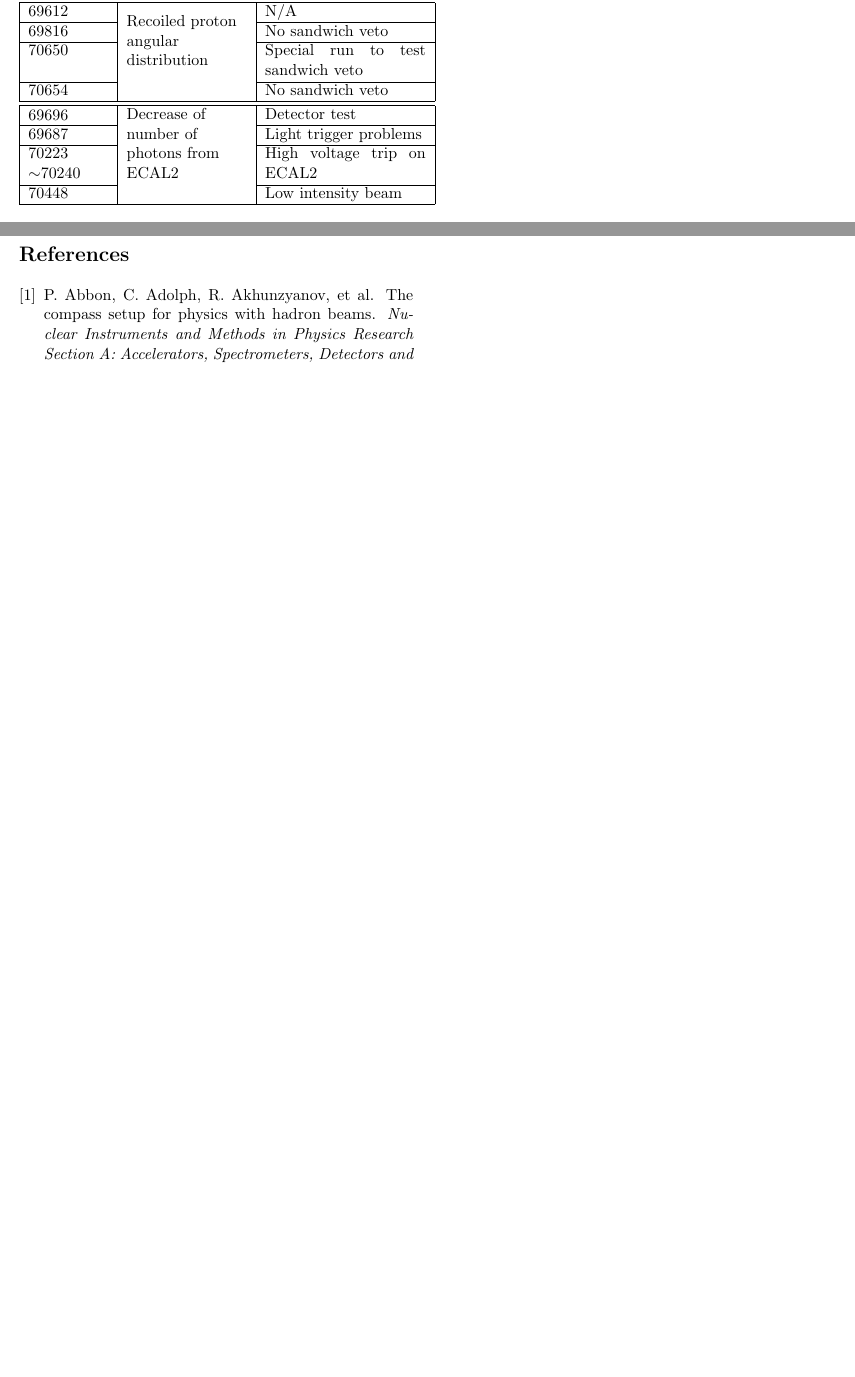
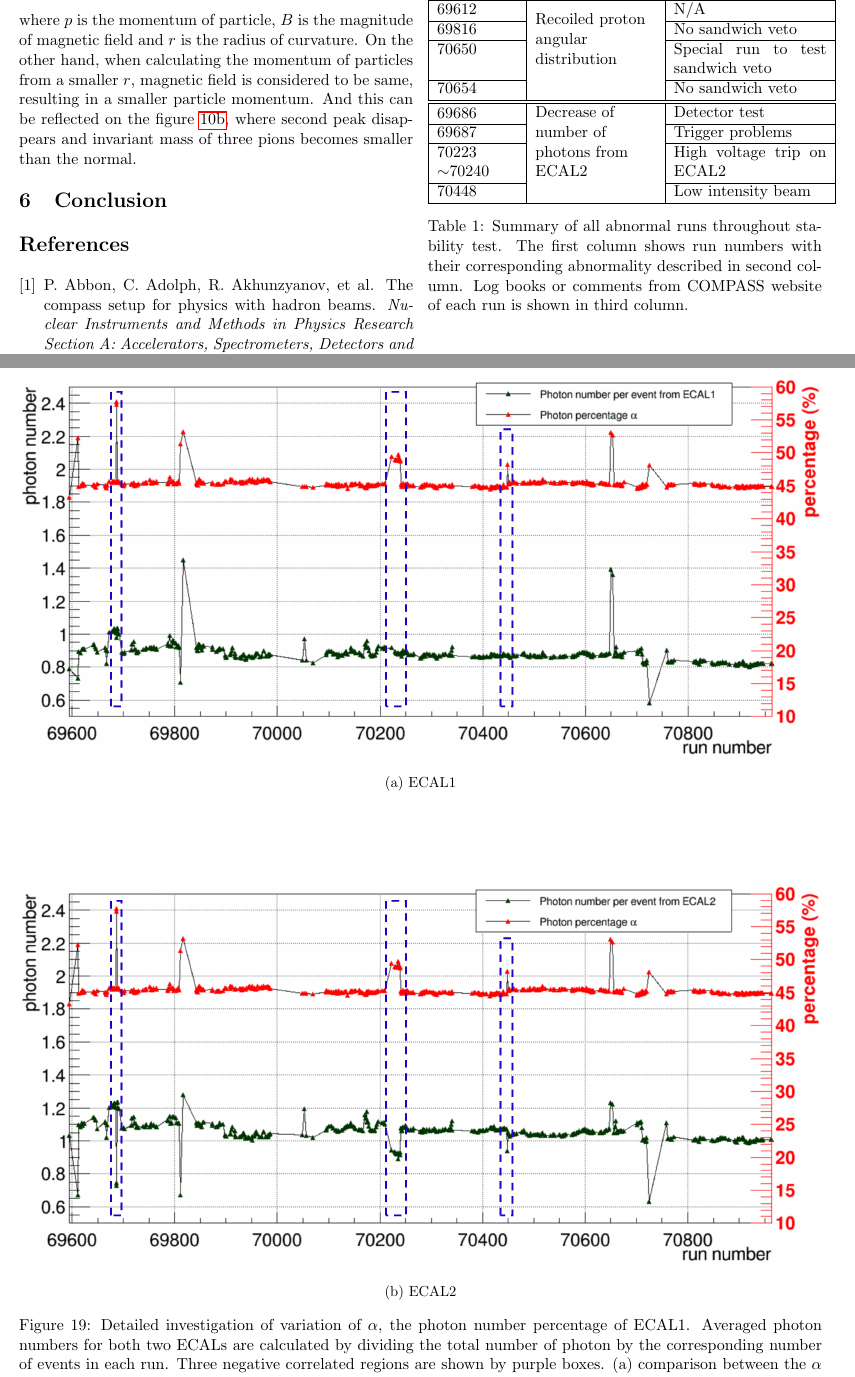
Before and after one commit to Edwin96wang/CompassIntern, a LaTeX paper (report/main.tex, which reads report/chapters/Results_and_discussion.tex, report/chapters/analysis.tex): two parts of pages 12 and 13 of 13, joined at a grey line, cut so that both start at the same text, the shorter picture padded with empty space. Compiled offline with pdfLaTeX.

Commit message:
report update 28/10 afternoon

```diff
--- a/report/chapters/Results_and_discussion.tex
+++ b/report/chapters/Results_and_discussion.tex
@@ -22,3 +18 @@ Comparing abnormal runs in figure \ref{fig:Total_mass_FWHM} and figure \ref{fig:
 \subsection{Summary of abnormal runs}
-\begin{table}[!h]
-	\begin{tabular}{|p{0.1\textwidth}|p{0.15\textwidth}|p{0.2\textwidth}|}
@@ -25,3 +23,6 @@ Comparing abnormal runs in figure \ref{fig:Total_mass_FWHM} and figure \ref{fig:
+where $p$ is the momentum of particle, $B$ is the magnitude of magnetic field and $r$ is the radius of curvature. On the other hand, when calculating the momentum of particles from a smaller $r$, magnetic field is considered to be same, resulting in a smaller particle momentum. And this can be reflected on the figure \ref{fig:Three_pion_mass_69811}, where second peak disappears and invariant mass of three pions becomes smaller than the normal.
+\begin{table}[!t]
+	\begin{tabular}{|p{0.1\textwidth}|p{0.15\textwidth}|p{0.19\textwidth}|}
 		\hline
 		RunNumber        & Abnormality                                      & Log book/comments                 \\ \hline \hline
 		70195             & Disorder of spill time                                    & Good                              \\ \hline \hline
@@ -31,9 +32,11 @@ Comparing abnormal runs in figure \ref{fig:Total_mass_FWHM} and figure \ref{fig:
 		69816             &                                                           & No sandwich veto                  \\ \cline{1-1} \cline{3-3}
 		70650             &                                                           & Special run to test sandwich veto \\ \cline{1-1} \cline{3-3}
 		70654             &                                                           & No sandwich veto                  \\ \hline \hline
-		\parbox[c]{\hsize} {69696}             & \multirow{4}{0.15\textwidth}{Decrease of number of photons from ECAL2} & Detector test                     \\ \cline{1-1} \cline{3-3}
-		69687             &                                                           & Light trigger problems            \\ \cline{1-1} \cline{3-3}
+		\parbox[c]{\hsize} {69686}             & \multirow{4}{0.15\textwidth}{Decrease of number of photons from ECAL2} & Detector test                     \\ \cline{1-1} \cline{3-3}
+		69687             &                                                           & Trigger problems            \\ \cline{1-1} \cline{3-3}
 		70223 $\sim$70240 &                                                           & High voltage trip on ECAL2        \\ \cline{1-1} \cline{3-3}
 		70448             &                                                           & Low intensity beam                \\ \hline
 	\end{tabular}
+	\caption{Summary of all abnormal runs throughout stability test. The first column shows run numbers with their corresponding abnormality described in second column. Log books or comments from COMPASS website of each run is shown in third column.}
+	\label{tab:summary}
 \end{table}
--- a/report/chapters/analysis.tex
+++ b/report/chapters/analysis.tex
@@ -163,0 +174,19 @@ As has been discussed in subsection \ref{subsec:Detector_layout} and depicted in
+	\label{fig:Total_mass_ECAL}
+	\vspace{3cm}
+\end{figure*}
+
+\begin{figure*}[!h]
+	\centering
+	\vspace{1cm}
+	\begin{subfigure}{\textwidth}
+		\includegraphics[width=\textwidth]{ECAL_per_ECAL1}
+		\caption{ECAL1}
+		\label{fig:ECAL_per_ECAL1}
+		\vspace{2cm}
+	\end{subfigure}
+	\begin{subfigure}{\textwidth}
+		\includegraphics[width=\textwidth]{ECAL_per_ECAL2}
+		\caption{ECAL2}
+		\label{fig:ECAL_per_ECAL2}
+	\end{subfigure}
+	\caption{Detailed investigation of variation of $\alpha$, the photon number percentage of ECAL1. Averaged photon numbers for both two ECALs are calculated by dividing the total number of photon by the corresponding number of events in each run. Three negative correlated regions are shown by purple boxes. (a) comparison between the $\alpha$ (red) and photon number per event from ECAL1 (green). No abnormality appears in correlated regions for ECAL1. (b) comparison between the $\alpha$ (red) and photon number per event from ECAL2 (green). Declines of ECAL2 photon number are found in all negative correlated regions.}
```
Also changed, not shown: report/main.tex (+0 -1 lines), report/figs/ECAL_per_ECAL1.png (added), report/figs/ECAL_per_ECAL2.png (added), report/figs/Total_mass_ECAL.png, report/chapters/Results_and_discussion.tex (32 more changed lines), report/chapters/analysis.tex (13 more changed lines), 9 other files.
